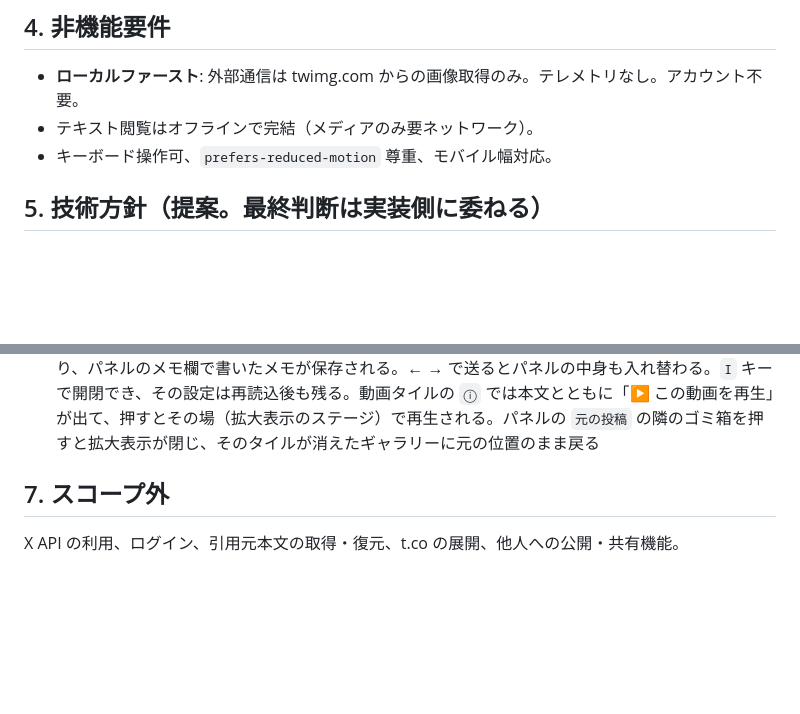
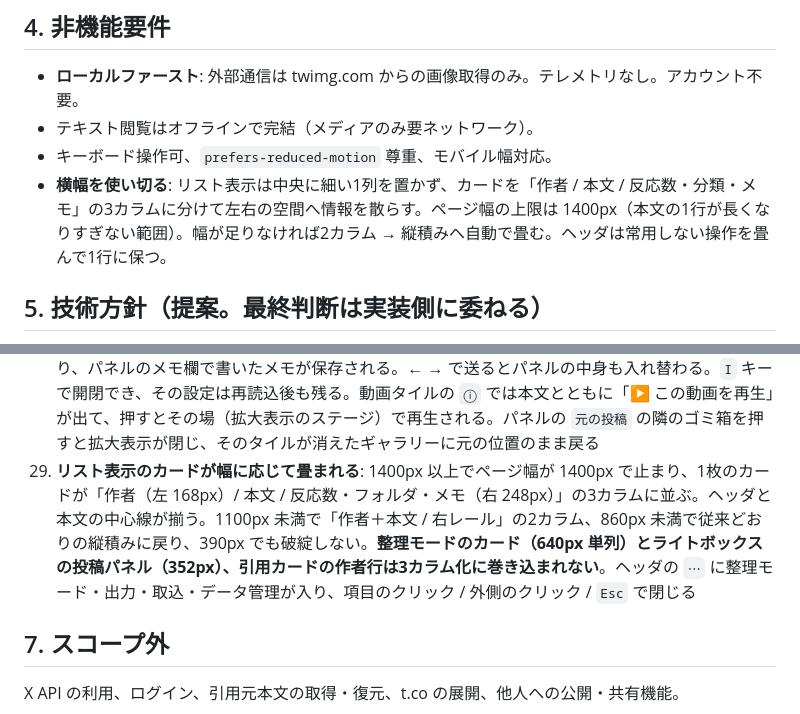
Before and after one commit to urakawa03/Twitter_bookmaerk_viewer, a Markdown page: viewer-spec.md, 2 parts joined by grey strips. Drawn GitHub-style; blank space fills up the shorter version.

```diff
--- a/viewer-spec.md
+++ b/viewer-spec.md
@@ -107,6 +107,7 @@ twitter-web-exporter がエクスポートした X（旧Twitter）ブックマ
 - **ローカルファースト**: 外部通信は twimg.com からの画像取得のみ。テレメトリなし。アカウント不要。
 - テキスト閲覧はオフラインで完結（メディアのみ要ネットワーク）。
 - キーボード操作可、`prefers-reduced-motion` 尊重、モバイル幅対応。
+- **横幅を使い切る**: リスト表示は中央に細い1列を置かず、カードを「作者 / 本文 / 反応数・分類・メモ」の3カラムに分けて左右の空間へ情報を散らす。ページ幅の上限は 1400px（本文の1行が長くなりすぎない範囲）。幅が足りなければ2カラム → 縦積みへ自動で畳む。ヘッダは常用しない操作を畳んで1行に保つ。
 
 ## 5. 技術方針（提案。最終判断は実装側に委ねる）
 
@@ -142,6 +143,7 @@ Vite + 任意の軽量フレームワーク + IndexedDB（Dexie 等）の SPA
 26. 引用RTの中身だけがメディアの投稿（本文にメディアなし）が、「メディア」絞り込みに残り、ギャラリーにもタイルとして並ぶ。タイルの出典は `💬 @引用元`、拡大表示のバーは `@引用元（@引用した人 の引用）` になる。引用元も同じ一覧に並んでいるときは同じ写真が二重に出ない。引用の動画タイルは投稿パネル付きの拡大表示で再生でき、パネルの引用カードの写真・動画もその場で拡大・再生できる
 27. ギャラリーの列数は 1920px でも 5 列に留まり、グリッドは画面幅いっぱい（左右の余白 6px）に広がる。幅を狭めると 4→3 列に減り、390px では 3 列になる
 28. タイルの `ⓘ` を押すと、ギャラリー表示のまま拡大表示＋投稿パネルが開き、本文・引用・反応数・元の投稿リンクが読める。パネルのチップでフォルダに割り当てるとタブの件数バッジが即座に変わり、パネルのメモ欄で書いたメモが保存される。← → で送るとパネルの中身も入れ替わる。`I` キーで開閉でき、その設定は再読込後も残る。動画タイルの `ⓘ` では本文とともに「▶ この動画を再生」が出て、押すとその場（拡大表示のステージ）で再生される。パネルの `元の投稿` の隣のゴミ箱を押すと拡大表示が閉じ、そのタイルが消えたギャラリーに元の位置のまま戻る
+29. **リスト表示のカードが幅に応じて畳まれる**: 1400px 以上でページ幅が 1400px で止まり、1枚のカードが「作者（左 168px）/ 本文 / 反応数・フォルダ・メモ（右 248px）」の3カラムに並ぶ。ヘッダと本文の中心線が揃う。1100px 未満で「作者＋本文 / 右レール」の2カラム、860px 未満で従来どおりの縦積みに戻り、390px でも破綻しない。**整理モードのカード（640px 単列）とライトボックスの投稿パネル（352px）、引用カードの作者行は3カラム化に巻き込まれない**。ヘッダの `⋯` に整理モード・出力・取込・データ管理が入り、項目のクリック / 外側のクリック / `Esc` で閉じる
 
 ## 7. スコープ外
 
```
Also changed, not shown: README.md (+2 -0 lines).
